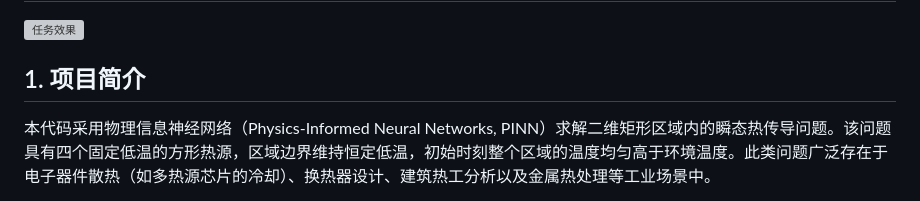
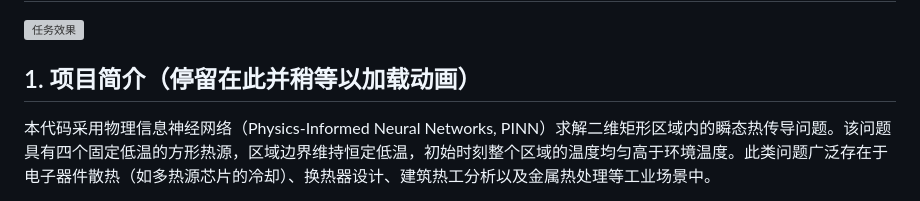
Before and after one commit to chaoranyang/DeepLearning_FromZero, a Markdown page: PINN/README.md, the part around the change. Rendered like a GitHub page; grey boxes are pictures that could not be loaded.

```diff
--- a/PINN/README.md
+++ b/PINN/README.md
@@ -2,7 +2,7 @@
 
 ![任务效果](output.gif)
 
-## 1. 项目简介
+## 1. 项目简介（停留在此并稍等以加载动画）
 
 本代码采用物理信息神经网络（Physics-Informed Neural Networks, PINN）求解二维矩形区域内的瞬态热传导问题。该问题具有四个固定低温的方形热源，区域边界维持恒定低温，初始时刻整个区域的温度均匀高于环境温度。此类问题广泛存在于电子器件散热（如多热源芯片的冷却）、换热器设计、建筑热工分析以及金属热处理等工业场景中。
 
```
